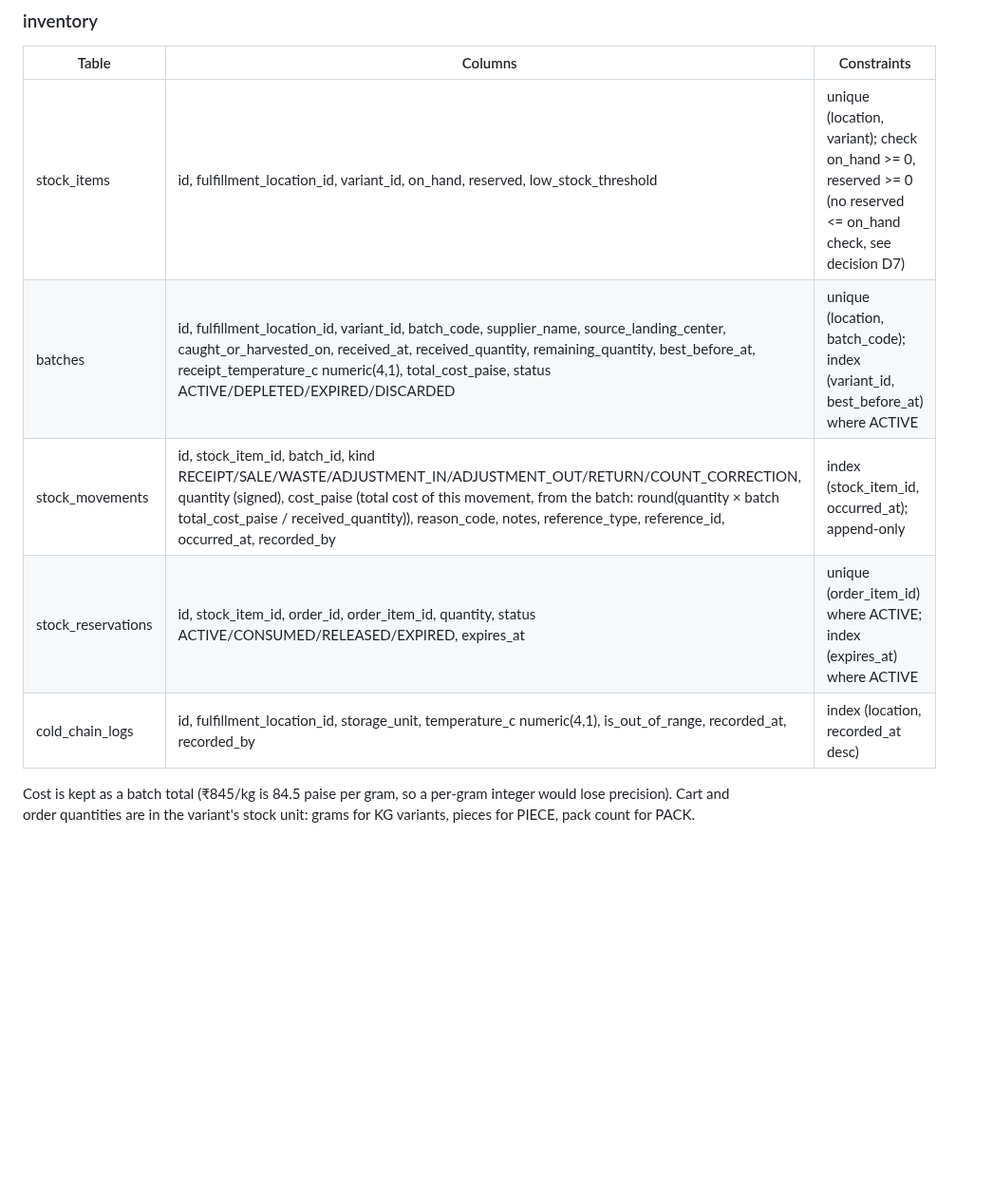
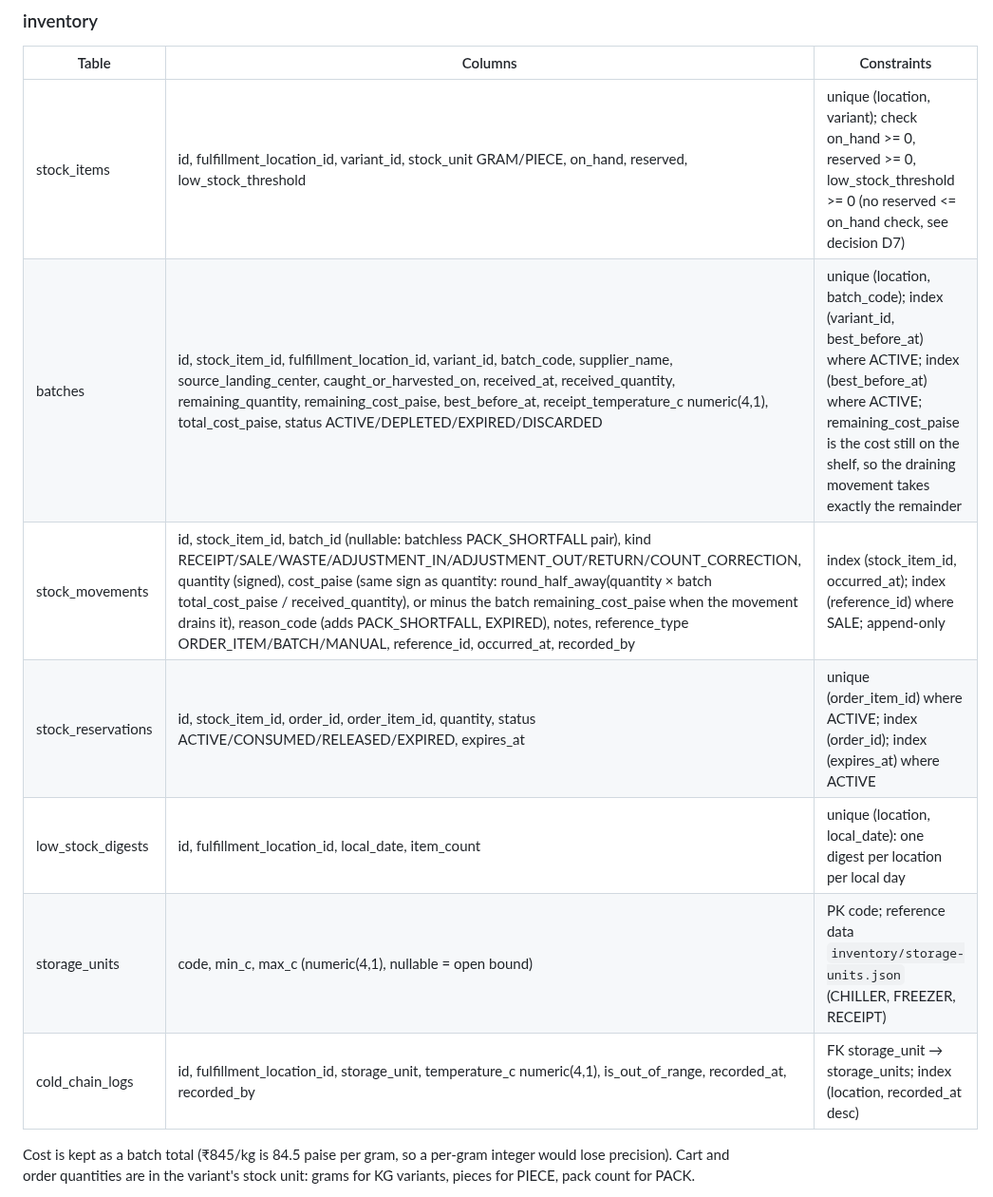
Before and after one commit to MosaSivaMani/fresh-orbit, a Markdown page: docs/database/README.md, the part around the change. Shown at 95% size. Rendered like a GitHub page; blank space fills up the shorter version.

```diff
--- a/docs/database/README.md
+++ b/docs/database/README.md
@@ -99,11 +99,13 @@ Price per fulfillment location (decided). No price = not for sale there. A price
 ### inventory
 | Table | Columns | Constraints |
 |---|---|---|
-| stock_items | id, fulfillment_location_id, variant_id, on_hand, reserved, low_stock_threshold | unique (location, variant); check on_hand >= 0, reserved >= 0 (no reserved <= on_hand check, see decision D7) |
-| batches | id, fulfillment_location_id, variant_id, batch_code, supplier_name, source_landing_center, caught_or_harvested_on, received_at, received_quantity, remaining_quantity, best_before_at, receipt_temperature_c numeric(4,1), total_cost_paise, status ACTIVE/DEPLETED/EXPIRED/DISCARDED | unique (location, batch_code); index (variant_id, best_before_at) where ACTIVE |
-| stock_movements | id, stock_item_id, batch_id, kind RECEIPT/SALE/WASTE/ADJUSTMENT_IN/ADJUSTMENT_OUT/RETURN/COUNT_CORRECTION, quantity (signed), cost_paise (total cost of this movement, from the batch: round(quantity × batch total_cost_paise / received_quantity)), reason_code, notes, reference_type, reference_id, occurred_at, recorded_by | index (stock_item_id, occurred_at); append-only |
-| stock_reservations | id, stock_item_id, order_id, order_item_id, quantity, status ACTIVE/CONSUMED/RELEASED/EXPIRED, expires_at | unique (order_item_id) where ACTIVE; index (expires_at) where ACTIVE |
-| cold_chain_logs | id, fulfillment_location_id, storage_unit, temperature_c numeric(4,1), is_out_of_range, recorded_at, recorded_by | index (location, recorded_at desc) |
+| stock_items | id, fulfillment_location_id, variant_id, stock_unit GRAM/PIECE, on_hand, reserved, low_stock_threshold | unique (location, variant); check on_hand >= 0, reserved >= 0, low_stock_threshold >= 0 (no reserved <= on_hand check, see decision D7) |
+| batches | id, stock_item_id, fulfillment_location_id, variant_id, batch_code, supplier_name, source_landing_center, caught_or_harvested_on, received_at, received_quantity, remaining_quantity, remaining_cost_paise, best_before_at, receipt_temperature_c numeric(4,1), total_cost_paise, status ACTIVE/DEPLETED/EXPIRED/DISCARDED | unique (location, batch_code); index (variant_id, best_before_at) where ACTIVE; index (best_before_at) where ACTIVE; remaining_cost_paise is the cost still on the shelf, so the draining movement takes exactly the remainder |
+| stock_movements | id, stock_item_id, batch_id (nullable: batchless PACK_SHORTFALL pair), kind RECEIPT/SALE/WASTE/ADJUSTMENT_IN/ADJUSTMENT_OUT/RETURN/COUNT_CORRECTION, quantity (signed), cost_paise (same sign as quantity: round_half_away(quantity × batch total_cost_paise / received_quantity), or minus the batch remaining_cost_paise when the movement drains it), reason_code (adds PACK_SHORTFALL, EXPIRED), notes, reference_type ORDER_ITEM/BATCH/MANUAL, reference_id, occurred_at, recorded_by | index (stock_item_id, occurred_at); index (reference_id) where SALE; append-only |
+| stock_reservations | id, stock_item_id, order_id, order_item_id, quantity, status ACTIVE/CONSUMED/RELEASED/EXPIRED, expires_at | unique (order_item_id) where ACTIVE; index (order_id); index (expires_at) where ACTIVE |
+| low_stock_digests | id, fulfillment_location_id, local_date, item_count | unique (location, local_date): one digest per location per local day |
+| storage_units | code, min_c, max_c (numeric(4,1), nullable = open bound) | PK code; reference data `inventory/storage-units.json` (CHILLER, FREEZER, RECEIPT) |
+| cold_chain_logs | id, fulfillment_location_id, storage_unit, temperature_c numeric(4,1), is_out_of_range, recorded_at, recorded_by | FK storage_unit → storage_units; index (location, recorded_at desc) |
 
 Cost is kept as a batch total (₹845/kg is 84.5 paise per gram, so a per-gram integer would lose precision).
 Cart and order quantities are in the variant's stock unit: grams for KG variants, pieces for PIECE, pack count for PACK.
```
Also changed, not shown: docs/api/README.md (+9 -0 lines), docs/product/inventory.md (+16 -0 lines).
